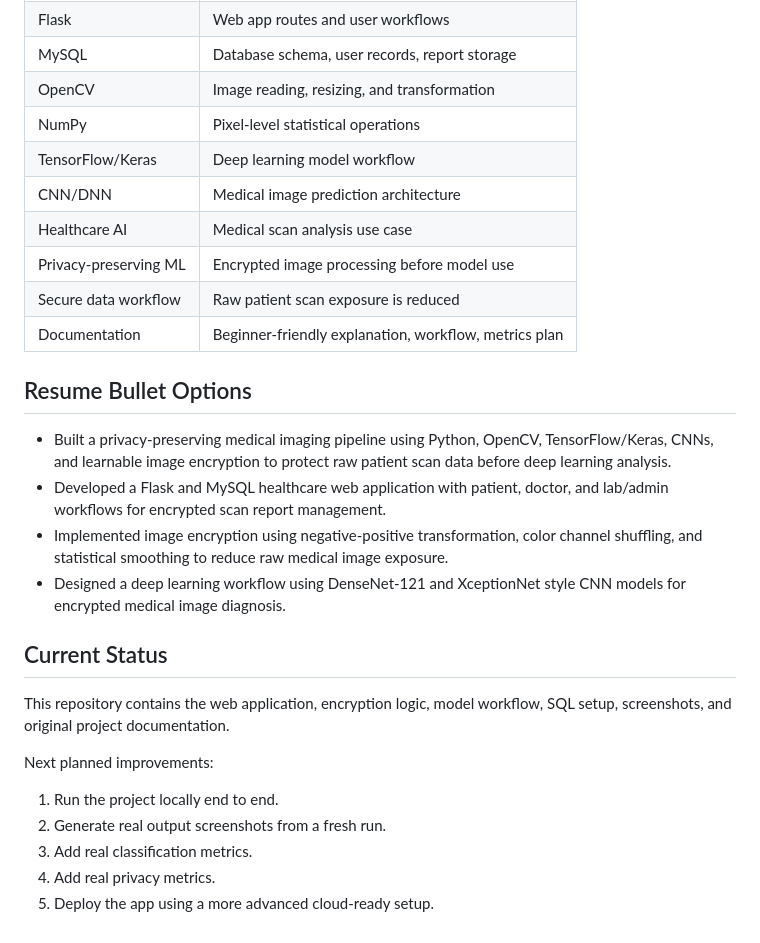
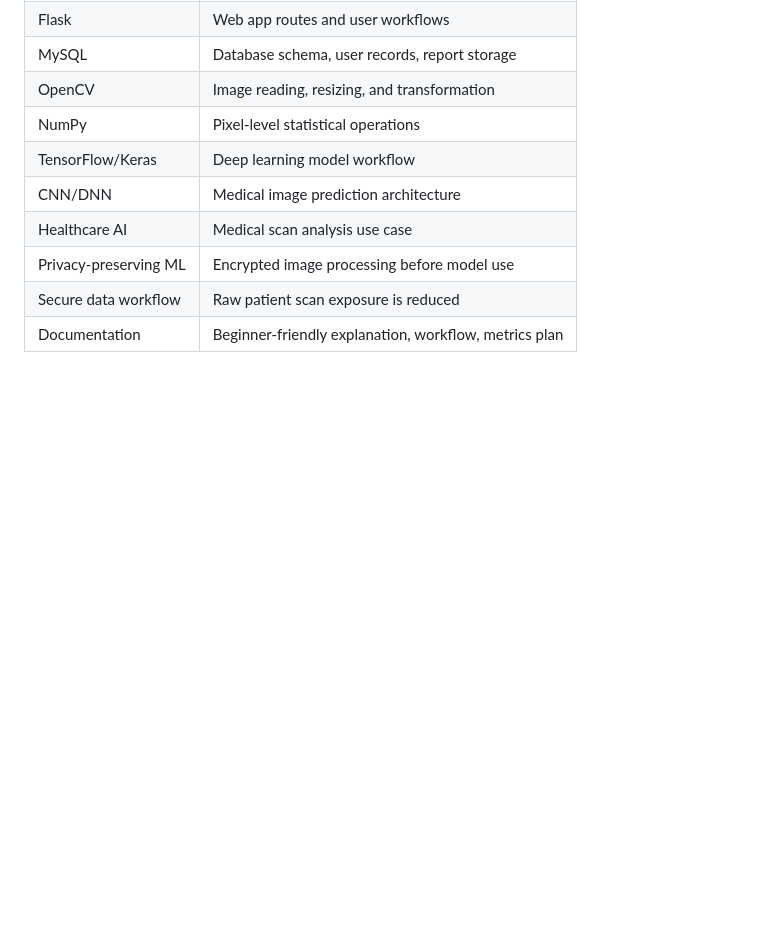
Before and after one commit to 27-Afreen/Major-project-VTPIP09, a Markdown page: README.md, the part around the change. Drawn GitHub-style; blank space fills up the shorter version.

Commit message:
Clean up README by removing unnecessary sections
Removed resume bullet options and current status sections from README.

```diff
--- a/README.md
+++ b/README.md
@@ -411,22 +411,3 @@ This is a Flask web app, so the project uses web routes instead of a pure REST A
 | Privacy-preserving ML | Encrypted image processing before model use |
 | Secure data workflow | Raw patient scan exposure is reduced |
 | Documentation | Beginner-friendly explanation, workflow, metrics plan |
-
-## Resume Bullet Options
-
-- Built a privacy-preserving medical imaging pipeline using Python, OpenCV, TensorFlow/Keras, CNNs, and learnable image encryption to protect raw patient scan data before deep learning analysis.
-- Developed a Flask and MySQL healthcare web application with patient, doctor, and lab/admin workflows for encrypted scan report management.
-- Implemented image encryption using negative-positive transformation, color channel shuffling, and statistical smoothing to reduce raw medical image exposure.
-- Designed a deep learning workflow using DenseNet-121 and XceptionNet style CNN models for encrypted medical image diagnosis.
-
-## Current Status
-
-This repository contains the web application, encryption logic, model workflow, SQL setup, screenshots, and original project documentation.
-
-Next planned improvements:
-
-1. Run the project locally end to end.
-2. Generate real output screenshots from a fresh run.
-3. Add real classification metrics.
-4. Add real privacy metrics.
-5. Deploy the app using a more advanced cloud-ready setup.
```
